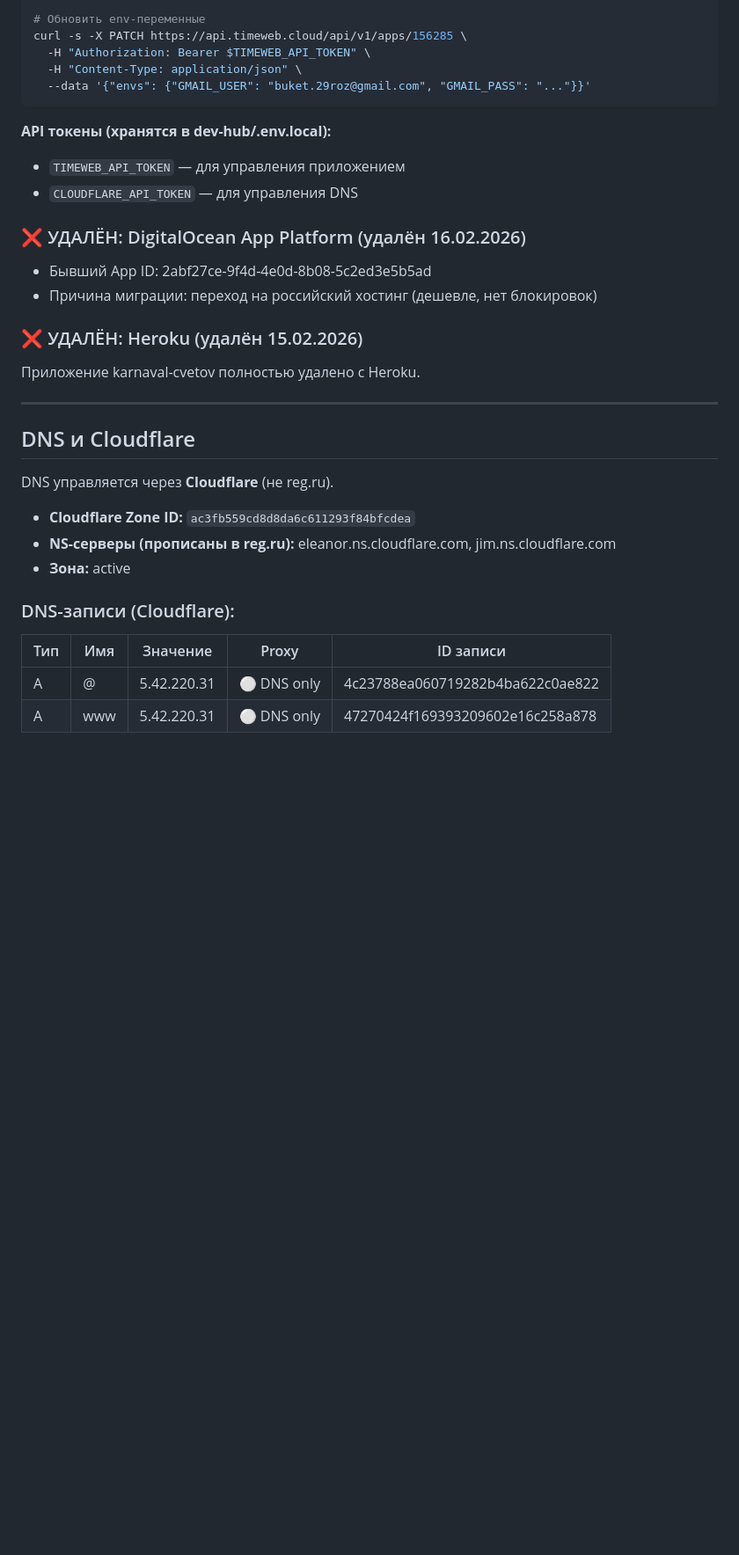
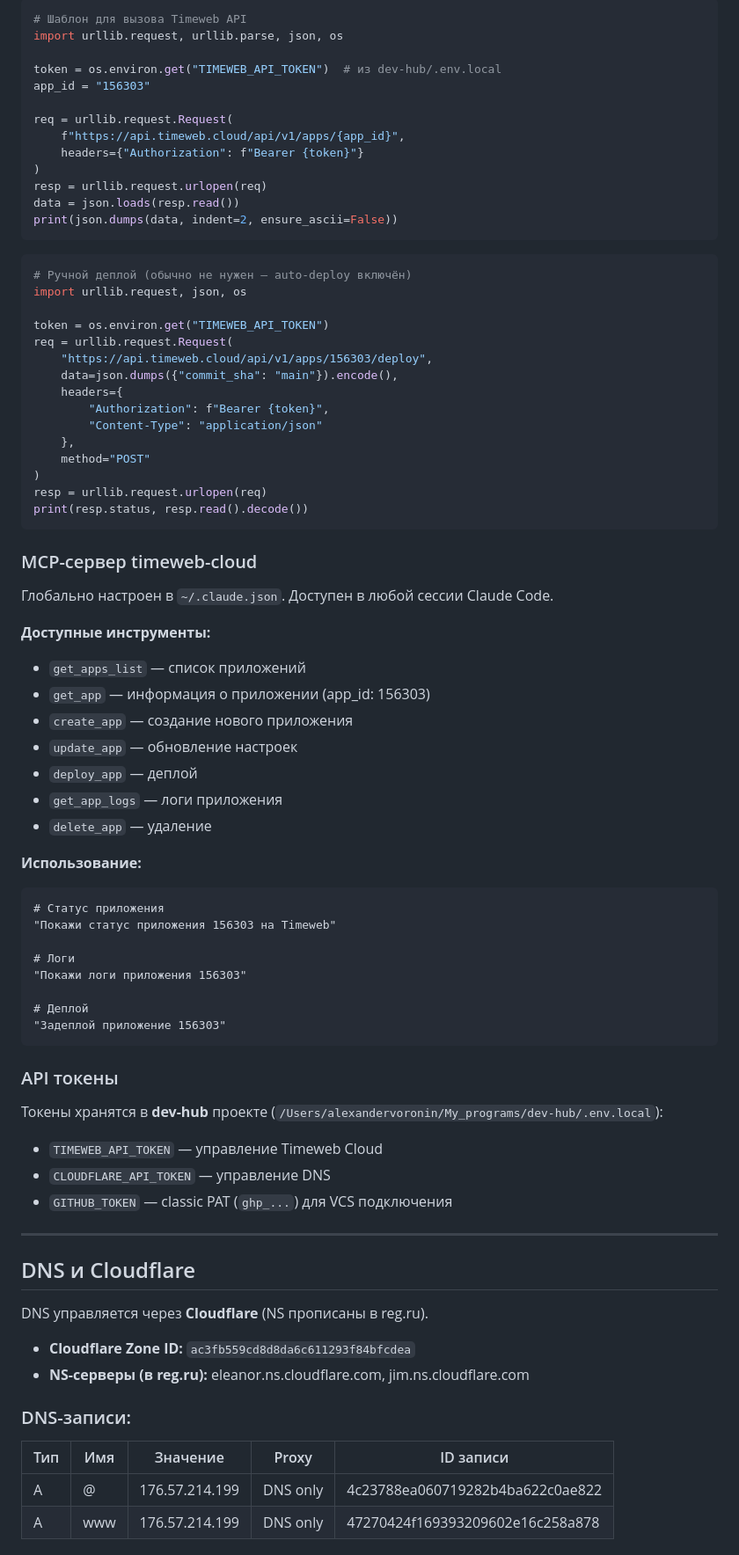
Before and after one commit to superwidetrack/karnaval-cvetov, a Markdown page: CLAUDE.md, the part around one of its changes. Shown at 88% size. Rendered like a GitHub page; blank space fills up the shorter version.

````diff
--- a/CLAUDE.md
+++ b/CLAUDE.md
@@ -66,37 +72,82 @@ curl -s -X POST https://api.timeweb.cloud/api/v1/apps/156285/deploy \
 
-# Обновить env-переменные
-curl -s -X PATCH https://api.timeweb.cloud/api/v1/apps/156285 \
-  -H "Authorization: Bearer $TIMEWEB_API_TOKEN" \
-  -H "Content-Type: application/json" \
-  --data '{"envs": {"GMAIL_USER": "buket.29roz@gmail.com", "GMAIL_PASS": "..."}}'
+```python
+# Шаблон для вызова Timeweb API
+import urllib.request, urllib.parse, json, os
+
+token = os.environ.get("TIMEWEB_API_TOKEN")  # из dev-hub/.env.local
+app_id = "156303"
+
+req = urllib.request.Request(
+    f"https://api.timeweb.cloud/api/v1/apps/{app_id}",
+    headers={"Authorization": f"Bearer {token}"}
+)
+resp = urllib.request.urlopen(req)
+data = json.loads(resp.read())
+print(json.dumps(data, indent=2, ensure_ascii=False))
 ```
 
-**API токены (хранятся в dev-hub/.env.local):**
-- `TIMEWEB_API_TOKEN` — для управления приложением
-- `CLOUDFLARE_API_TOKEN` — для управления DNS
+```python
+# Ручной деплой (обычно не нужен — auto-deploy включён)
+import urllib.request, json, os
 
-### ❌ УДАЛЁН: DigitalOcean App Platform (удалён 16.02.2026)
+token = os.environ.get("TIMEWEB_API_TOKEN")
+req = urllib.request.Request(
+    "https://api.timeweb.cloud/api/v1/apps/156303/deploy",
+    data=json.dumps({"commit_sha": "main"}).encode(),
+    headers={
+        "Authorization": f"Bearer {token}",
+        "Content-Type": "application/json"
+    },
+    method="POST"
+)
+resp = urllib.request.urlopen(req)
+print(resp.status, resp.read().decode())
+```
 
-- Бывший App ID: 2abf27ce-9f4d-4e0d-8b08-5c2ed3e5b5ad
-- Причина миграции: переход на российский хостинг (дешевле, нет блокировок)
+### MCP-сервер timeweb-cloud
 
-### ❌ УДАЛЁН: Heroku (удалён 15.02.2026)
+Глобально настроен в `~/.claude.json`. Доступен в любой сессии Claude Code.
 
-Приложение karnaval-cvetov полностью удалено с Heroku.
+**Доступные инструменты:**
+- `get_apps_list` — список приложений
+- `get_app` — информация о приложении (app_id: 156303)
+- `create_app` — создание нового приложения
+- `update_app` — обновление настроек
+- `deploy_app` — деплой
+- `get_app_logs` — логи приложения
+- `delete_app` — удаление
+
+**Использование:**
+```
+# Статус приложения
+"Покажи статус приложения 156303 на Timeweb"
+
+# Логи
+"Покажи логи приложения 156303"
+
+# Деплой
+"Задеплой приложение 156303"
+```
+
+### API токены
+
+Токены хранятся в **dev-hub** проекте (`/Users/alexandervoronin/My_programs/dev-hub/.env.local`):
+- `TIMEWEB_API_TOKEN` — управление Timeweb Cloud
+- `CLOUDFLARE_API_TOKEN` — управление DNS
+- `GITHUB_TOKEN` — classic PAT (`ghp_...`) для VCS подключения
 
 ---
 
 ## DNS и Cloudflare
 
-DNS управляется через **Cloudflare** (не reg.ru).
+DNS управляется через **Cloudflare** (NS прописаны в reg.ru).
 
 - **Cloudflare Zone ID:** `ac3fb559cd8d8da6c611293f84bfcdea`
-- **NS-серверы (прописаны в reg.ru):** eleanor.ns.cloudflare.com, jim.ns.cloudflare.com
-- **Зона:** active
+- **NS-серверы (в reg.ru):** eleanor.ns.cloudflare.com, jim.ns.cloudflare.com
 
-### DNS-записи (Cloudflare):
+### DNS-записи:
 | Тип | Имя | Значение | Proxy | ID записи |
 |-----|-----|----------|-------|-----------|
-| A | @ | 5.42.220.31 | ⚪ DNS only | 4c23788ea060719282b4ba622c0ae822 |
-| A | www | 5.42.220.31 | ⚪ DNS only | 47270424f169393209602e16c258a878 |
+| A | @ | 176.57.214.199 | DNS only | 4c23788ea060719282b4ba622c0ae822 |
+| A | www | 176.57.214.199 | DNS only | 47270424f169393209602e16c258a878 |
 
````
Also changed, not shown: other parts of CLAUDE.md (+98 -33 lines).
